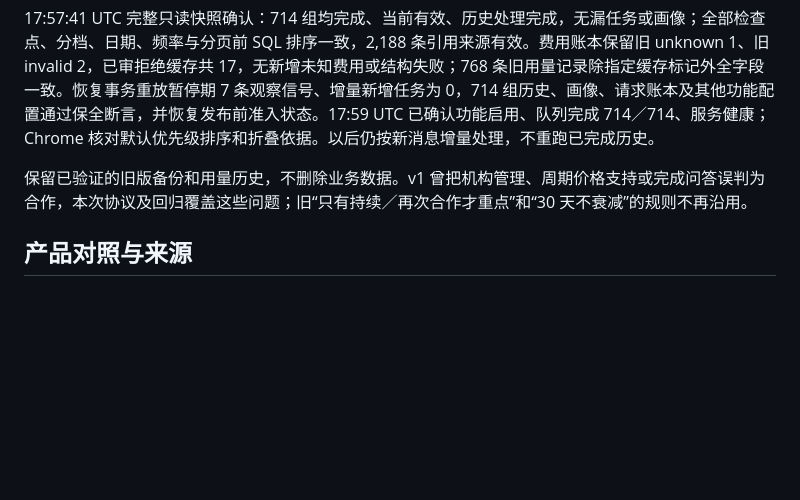
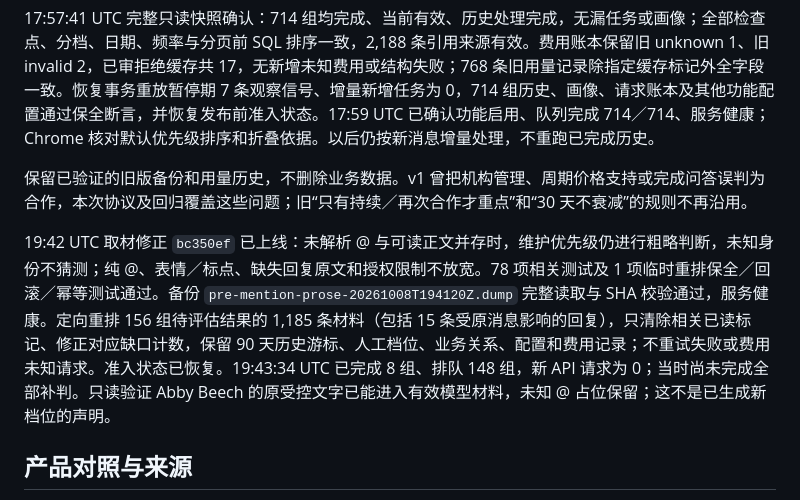
Before and after one commit to ttmedialondon/lark-cm-am-assistant, a Markdown page: docs/reviews/creator-priority-market-research_2026-10-08.md, the part around the change. GitHub-like rendering; blank space fills up the shorter version.

Commit message:
docs: record targeted unresolved mention replay

```diff
--- a/docs/reviews/creator-priority-market-research_2026-10-08.md
+++ b/docs/reviews/creator-priority-market-research_2026-10-08.md
@@ -110,6 +110,8 @@ v2.0.1 的 3 次定向复验中，投流问答已正确，另外两例仍有偏
 
 保留已验证的旧版备份和用量历史，不删除业务数据。v1 曾把机构管理、周期价格支持或完成问答误判为合作，本次协议及回归覆盖这些问题；旧“只有持续／再次合作才重点”和“30 天不衰减”的规则不再沿用。
 
+19:42 UTC 取材修正 `bc350ef` 已上线：未解析 @ 与可读正文并存时，维护优先级仍进行粗略判断，未知身份不猜测；纯 @、表情／标点、缺失回复原文和授权限制不放宽。78 项相关测试及 1 项临时重排保全／回滚／幂等测试通过。备份 `pre-mention-prose-20261008T194120Z.dump` 完整读取与 SHA 校验通过，服务健康。定向重排 156 组待评估结果的 1,185 条材料（包括 15 条受原消息影响的回复），只清除相关已读标记、修正对应缺口计数，保留 90 天历史游标、人工档位、业务关系、配置和费用记录；不重试失败或费用未知请求。准入状态已恢复。19:43:34 UTC 已完成 8 组、排队 148 组，新 API 请求为 0；当时尚未完成全部补判。只读验证 Abby Beech 的原受控文字已能进入有效模型材料，未知 @ 占位保留；这不是已生成新档位的声明。
+
 ## 产品对照与来源
 
 以下保留 17 个产品或平台的市场对照，**不是本功能的数据依赖**。聊天版借鉴 CRM 的事实分层、衰减与可解释规则，以及客服产品的重要度与紧急度分离；不采用外部销售额、粉丝画像或经营指标。厂商公式只在明确公开的范围内引用，不将产品宣传当作效果验证。
```
